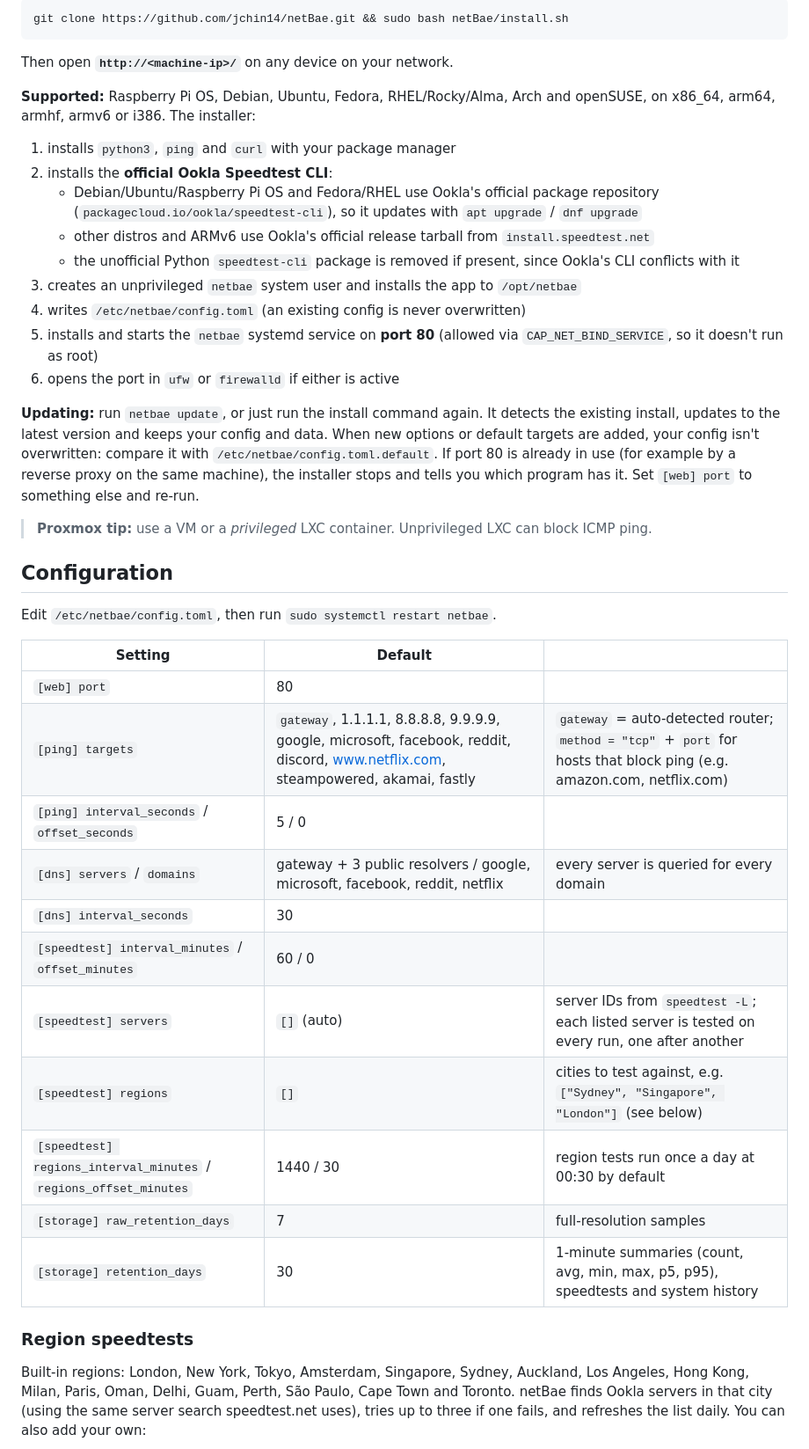
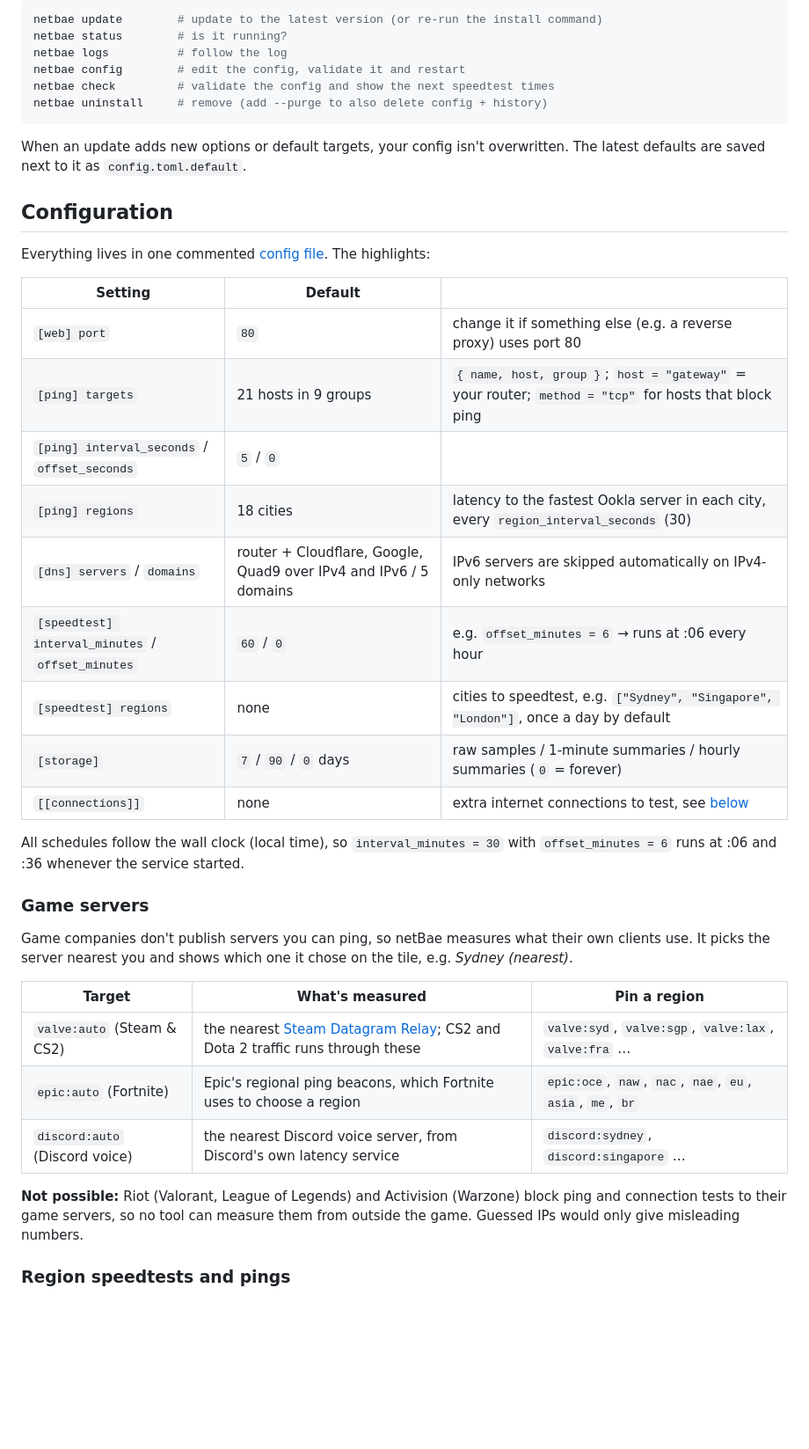
Before and after one commit to jchin14/netBae, a Markdown page: README.md, the part around the change printed below. Shown: that part at 88% size. Rendered like a GitHub page; blank space fills up the shorter version.

Commit message:
Release v1.2.0

````diff
--- a/README.md
+++ b/README.md
@@ -26,44 +87,44 @@ Or from a clone:
 
 ```bash
-git clone https://github.com/jchin14/netBae.git && sudo bash netBae/install.sh
+netbae update        # update to the latest version (or re-run the install command)
+netbae status        # is it running?
+netbae logs          # follow the log
+netbae config        # edit the config, validate it and restart
+netbae check         # validate the config and show the next speedtest times
+netbae uninstall     # remove (add --purge to also delete config + history)
 ```
 
-Then open **`http://<machine-ip>/`** on any device on your network.
-
-**Supported:** Raspberry Pi OS, Debian, Ubuntu, Fedora, RHEL/Rocky/Alma, Arch and openSUSE, on x86_64, arm64, armhf, armv6 or i386. The installer:
-
-1. installs `python3`, `ping` and `curl` with your package manager
-2. installs the **official Ookla Speedtest CLI**:
-   - Debian/Ubuntu/Raspberry Pi OS and Fedora/RHEL use Ookla's official package repository (`packagecloud.io/ookla/speedtest-cli`), so it updates with `apt upgrade` / `dnf upgrade`
-   - other distros and ARMv6 use Ookla's official release tarball from `install.speedtest.net`
-   - the unofficial Python `speedtest-cli` package is removed if present, since Ookla's CLI conflicts with it
-3. creates an unprivileged `netbae` system user and installs the app to `/opt/netbae`
-4. writes `/etc/netbae/config.toml` (an existing config is never overwritten)
-5. installs and starts the `netbae` systemd service on **port 80** (allowed via `CAP_NET_BIND_SERVICE`, so it doesn't run as root)
-6. opens the port in `ufw` or `firewalld` if either is active
-
-**Updating:** run `netbae update`, or just run the install command again. It detects the existing install, updates to the latest version and keeps your config and data. When new options or default targets are added, your config isn't overwritten: compare it with `/etc/netbae/config.toml.default`. If port 80 is already in use (for example by a reverse proxy on the same machine), the installer stops and tells you which program has it. Set `[web] port` to something else and re-run.
-
-> **Proxmox tip:** use a VM or a *privileged* LXC container. Unprivileged LXC can block ICMP ping.
+When an update adds new options or default targets, your config isn't overwritten. The latest defaults are saved next to it as `config.toml.default`.
 
 ## Configuration
 
-Edit `/etc/netbae/config.toml`, then run `sudo systemctl restart netbae`.
+Everything lives in one commented [config file](config.toml). The highlights:
 
 | Setting | Default | |
 |---|---|---|
-| `[web] port` | 80 | |
-| `[ping] targets` | `gateway`, 1.1.1.1, 8.8.8.8, 9.9.9.9, google, microsoft, facebook, reddit, discord, www.netflix.com, steampowered, akamai, fastly | `gateway` = auto-detected router; `method = "tcp"` + `port` for hosts that block ping (e.g. amazon.com, netflix.com) |
-| `[ping] interval_seconds` / `offset_seconds` | 5 / 0 | |
-| `[dns] servers` / `domains` | gateway + 3 public resolvers / google, microsoft, facebook, reddit, netflix | every server is queried for every domain |
-| `[dns] interval_seconds` | 30 | |
-| `[speedtest] interval_minutes` / `offset_minutes` | 60 / 0 | |
-| `[speedtest] servers` | `[]` (auto) | server IDs from `speedtest -L`; each listed server is tested on every run, one after another |
-| `[speedtest] regions` | `[]` | cities to test against, e.g. `["Sydney", "Singapore", "London"]` (see below) |
-| `[speedtest] regions_interval_minutes` / `regions_offset_minutes` | 1440 / 30 | region tests run once a day at 00:30 by default |
-| `[storage] raw_retention_days` | 7 | full-resolution samples |
-| `[storage] retention_days` | 30 | 1-minute summaries (count, avg, min, max, p5, p95), speedtests and system history |
+| `[web] port` | `80` | change it if something else (e.g. a reverse proxy) uses port 80 |
+| `[ping] targets` | 21 hosts in 9 groups | `{ name, host, group }`; `host = "gateway"` = your router; `method = "tcp"` for hosts that block ping |
+| `[ping] interval_seconds` / `offset_seconds` | `5` / `0` | |
+| `[ping] regions` | 18 cities | latency to the fastest Ookla server in each city, every `region_interval_seconds` (30) |
+| `[dns] servers` / `domains` | router + Cloudflare, Google, Quad9 over IPv4 and IPv6 / 5 domains | IPv6 servers are skipped automatically on IPv4-only networks |
+| `[speedtest] interval_minutes` / `offset_minutes` | `60` / `0` | e.g. `offset_minutes = 6` → runs at :06 every hour |
+| `[speedtest] regions` | none | cities to speedtest, e.g. `["Sydney", "Singapore", "London"]`, once a day by default |
+| `[storage]` | `7` / `90` / `0` days | raw samples / 1-minute summaries / hourly summaries (`0` = forever) |
+| `[[connections]]` | none | extra internet connections to test, see [below](#monitoring-a-backup-connection-5g4g) |
 
-### Region speedtests
+All schedules follow the wall clock (local time), so `interval_minutes = 30` with `offset_minutes = 6` runs at :06 and :36 whenever the service started.
 
-Built-in regions: London, New York, Tokyo, Amsterdam, Singapore, Sydney, Auckland, Los Angeles, Hong Kong, Milan, Paris, Oman, Delhi, Guam, Perth, São Paulo, Cape Town and Toronto. netBae finds Ookla servers in that city (using the same server search speedtest.net uses), tries up to three if one fails, and refreshes the list daily. You can also add your own:
+### Game servers
+
+Game companies don't publish servers you can ping, so netBae measures what their own clients use. It picks the server nearest you and shows which one it chose on the tile, e.g. *Sydney (nearest)*.
+
+| Target | What's measured | Pin a region |
+|---|---|---|
+| `valve:auto` (Steam & CS2) | the nearest [Steam Datagram Relay](https://partner.steamgames.com/doc/features/multiplayer/steamdatagramrelay); CS2 and Dota 2 traffic runs through these | `valve:syd`, `valve:sgp`, `valve:lax`, `valve:fra` … |
+| `epic:auto` (Fortnite) | Epic's regional ping beacons, which Fortnite uses to choose a region | `epic:oce`, `naw`, `nac`, `nae`, `eu`, `asia`, `me`, `br` |
+| `discord:auto` (Discord voice) | the nearest Discord voice server, from Discord's own latency service | `discord:sydney`, `discord:singapore` … |
+
+**Not possible:** Riot (Valorant, League of Legends) and Activision (Warzone) block ping and connection tests to their game servers, so no tool can measure them from outside the game. Guessed IPs would only give misleading numbers.
+
+### Region speedtests and pings
+
````
Also changed, not shown: other parts of README.md (+132 -62 lines), CONTRIBUTING.md (+2 -1 lines), docs/screenshot.png (added), 8 other files.
